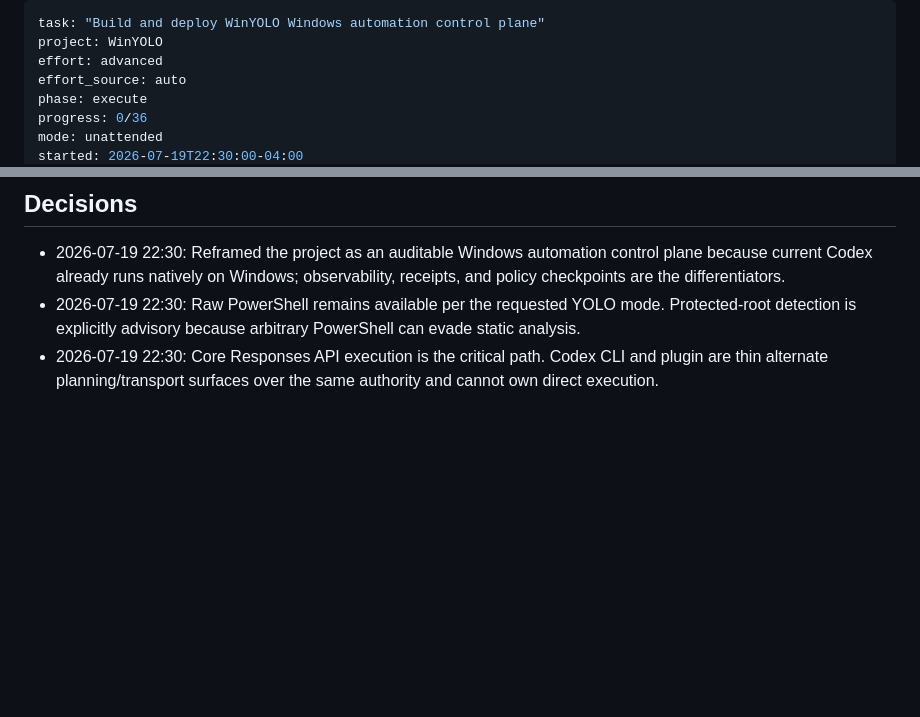
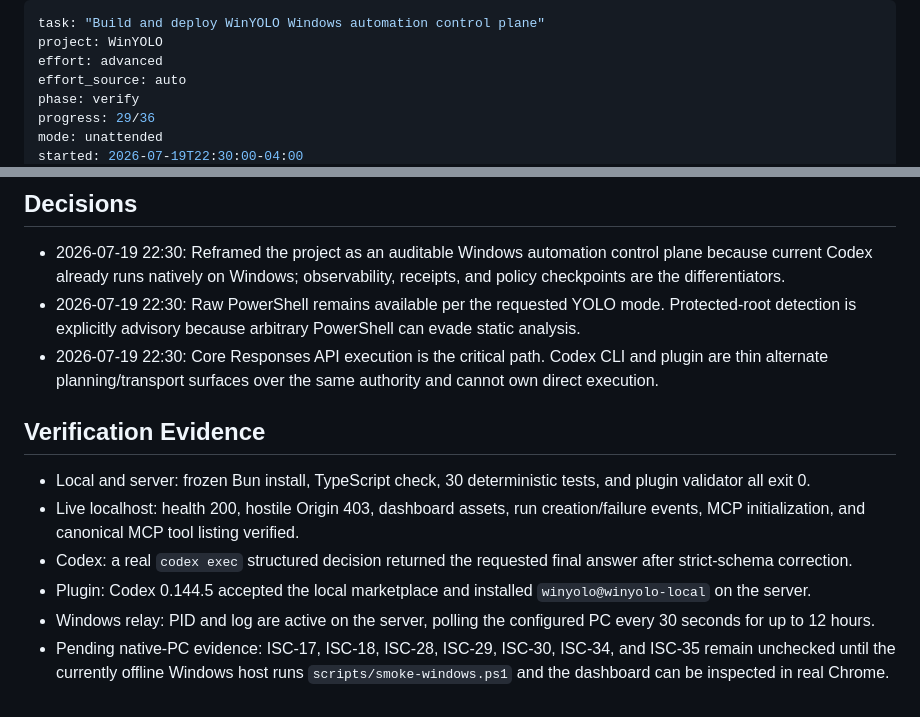
Before and after one commit to nrittich/WinYOLO, a Markdown page: ISA.md, 2 parts joined by grey strips. Drawn GitHub-style; blank space fills up the shorter version.

Commit message:
Record verified ISA evidence

```diff
--- a/ISA.md
+++ b/ISA.md
@@ -3,7 +3,7 @@ task: "Build and deploy WinYOLO Windows automation control plane"
 project: WinYOLO
 effort: advanced
 effort_source: auto
-phase: execute
-progress: 0/36
+phase: verify
+progress: 29/36
 mode: unattended
 started: 2026-07-19T22:30:00-04:00
@@ -112,3 +112,12 @@ Ship a testable Windows-resident WinYOLO service that completes a GPT-5.6 tool l
 - 2026-07-19 22:30: Reframed the project as an auditable Windows automation control plane because current Codex already runs natively on Windows; observability, receipts, and policy checkpoints are the differentiators.
 - 2026-07-19 22:30: Raw PowerShell remains available per the requested YOLO mode. Protected-root detection is explicitly advisory because arbitrary PowerShell can evade static analysis.
 - 2026-07-19 22:30: Core Responses API execution is the critical path. Codex CLI and plugin are thin alternate planning/transport surfaces over the same authority and cannot own direct execution.
+
+## Verification Evidence
+
+- Local and server: frozen Bun install, TypeScript check, 30 deterministic tests, and plugin validator all exit 0.
+- Live localhost: health 200, hostile Origin 403, dashboard assets, run creation/failure events, MCP initialization, and canonical MCP tool listing verified.
+- Codex: a real `codex exec` structured decision returned the requested final answer after strict-schema correction.
+- Plugin: Codex 0.144.5 accepted the local marketplace and installed `winyolo@winyolo-local` on the server.
+- Windows relay: PID and log are active on the server, polling the configured PC every 30 seconds for up to 12 hours.
+- Pending native-PC evidence: ISC-17, ISC-18, ISC-28, ISC-29, ISC-30, ISC-34, and ISC-35 remain unchecked until the currently offline Windows host runs `scripts/smoke-windows.ps1` and the dashboard can be inspected in real Chrome.
```
Also changed, not shown: other parts of ISA.md (+30 -30 lines).
